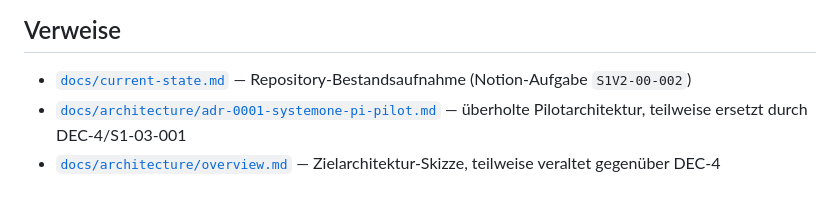
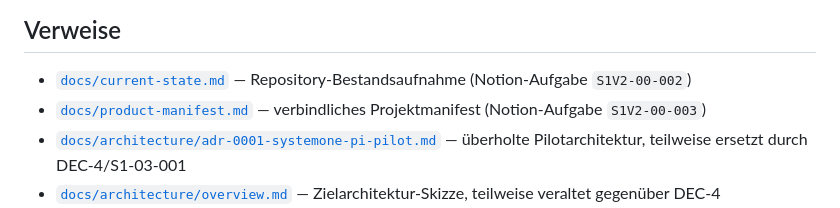
Before and after one commit to Pipercat/Pipercat-Technologies, a Markdown page: AGENTS.md, the part around the change. Rendered like a GitHub page.

```diff
--- a/AGENTS.md
+++ b/AGENTS.md
@@ -81,6 +81,7 @@ Nach jeder Arbeitseinheit gilt die Testfrage: „Wenn ich jetzt sofort verschwin
 ## Verweise
 
 - [`docs/current-state.md`](docs/current-state.md) — Repository-Bestandsaufnahme (Notion-Aufgabe `S1V2-00-002`)
+- [`docs/product-manifest.md`](docs/product-manifest.md) — verbindliches Projektmanifest (Notion-Aufgabe `S1V2-00-003`)
 - [`docs/architecture/adr-0001-systemone-pi-pilot.md`](docs/architecture/adr-0001-systemone-pi-pilot.md) — überholte Pilotarchitektur, teilweise ersetzt durch DEC-4/S1-03-001
 - [`docs/architecture/overview.md`](docs/architecture/overview.md) — Zielarchitektur-Skizze, teilweise veraltet gegenüber DEC-4
 - Notion: Aufgaben-Datenbank, Entscheidungslog, „06 · Gründer-, Rechts- & Compliance-Fragen“
```
Also changed, not shown: docs/product-manifest.md (added, +81 -0 lines).
